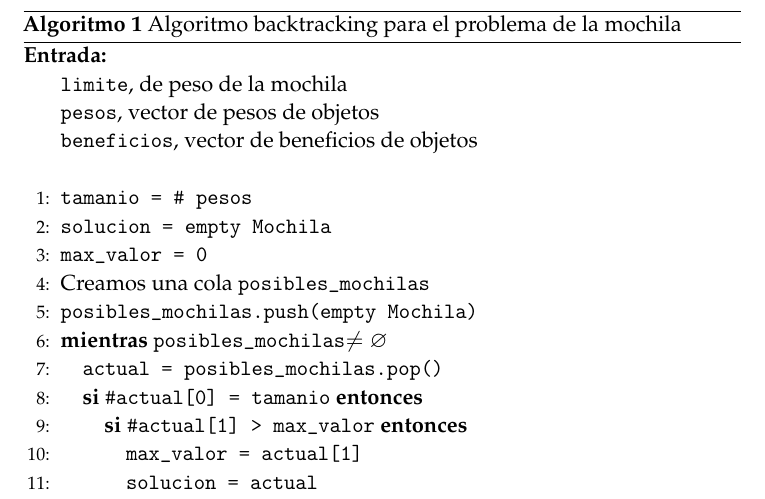
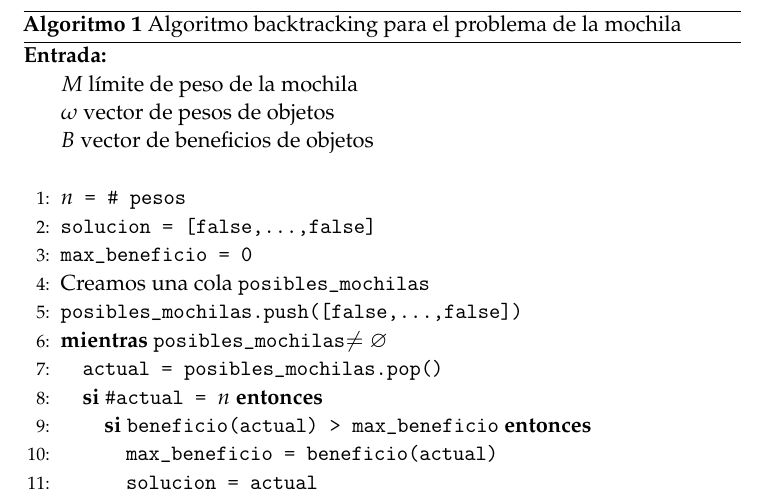
Before and after one commit to mroman42/backtracking, a LaTeX paper (tex/memoria.tex): part of page 4 of 28, cut so that both start at the same text. Compiled offline with pdfLaTeX.

Commit message:
Modificando pseudocódigo

```diff
--- a/tex/memoria.tex
+++ b/tex/memoria.tex
@@ -158,20 +158,20 @@ Una mochila vacía será un par \texttt{([],0)}.
 \begin{algorithm}[H]
 	\begin{algorithmic}[1]
 		\REQUIRE \ \\
-        	\texttt{limite}, de peso de la mochila \\
-        	\texttt{pesos}, vector de pesos de objetos\\
-        	\texttt{beneficios}, vector de beneficios de objetos\\\
-     	\STATE{\texttt{tamanio = \# pesos}}
-	\STATE{\texttt{solucion = empty Mochila}}
-	\STATE{\texttt{max\_valor = 0}}
+        	$M$ límite de peso de la mochila \\
+        	$\omega$ vector de pesos de objetos\\
+        	$B$ vector de beneficios de objetos\\\
+     	\STATE{\texttt{$n$ = \# pesos}}
+	\STATE{\texttt{solucion = [false,\dots,false]}}
+	\STATE{\texttt{max\_beneficio = 0}}
      	\STATE{Creamos una cola \texttt{posibles\_mochilas}}
-     	\STATE{\texttt{posibles\_mochilas.push(empty Mochila)}}
+     	\STATE{\texttt{posibles\_mochilas.push([false,\dots,false])}}
 
      	\WHILE{\texttt{posibles\_mochilas}$\neq \emptyset$}
 	  \STATE{\texttt{actual = posibles\_mochilas.pop()}}
-	  \IF{\texttt{\#actual[0] = tamanio}}
-	    \IF{\texttt{\#actual[1] > max\_valor}}
-	      \STATE{\texttt{max\_valor = actual[1]}}
+	  \IF{\texttt{\#actual = $n$}}
+	    \IF{\texttt{beneficio(actual) >\ max\_beneficio}}
+	      \STATE{\texttt{max\_beneficio = beneficio(actual)}}
 	      \STATE{\texttt{solucion = actual}}
 	    \ENDIF
 	  \ELSE
```
